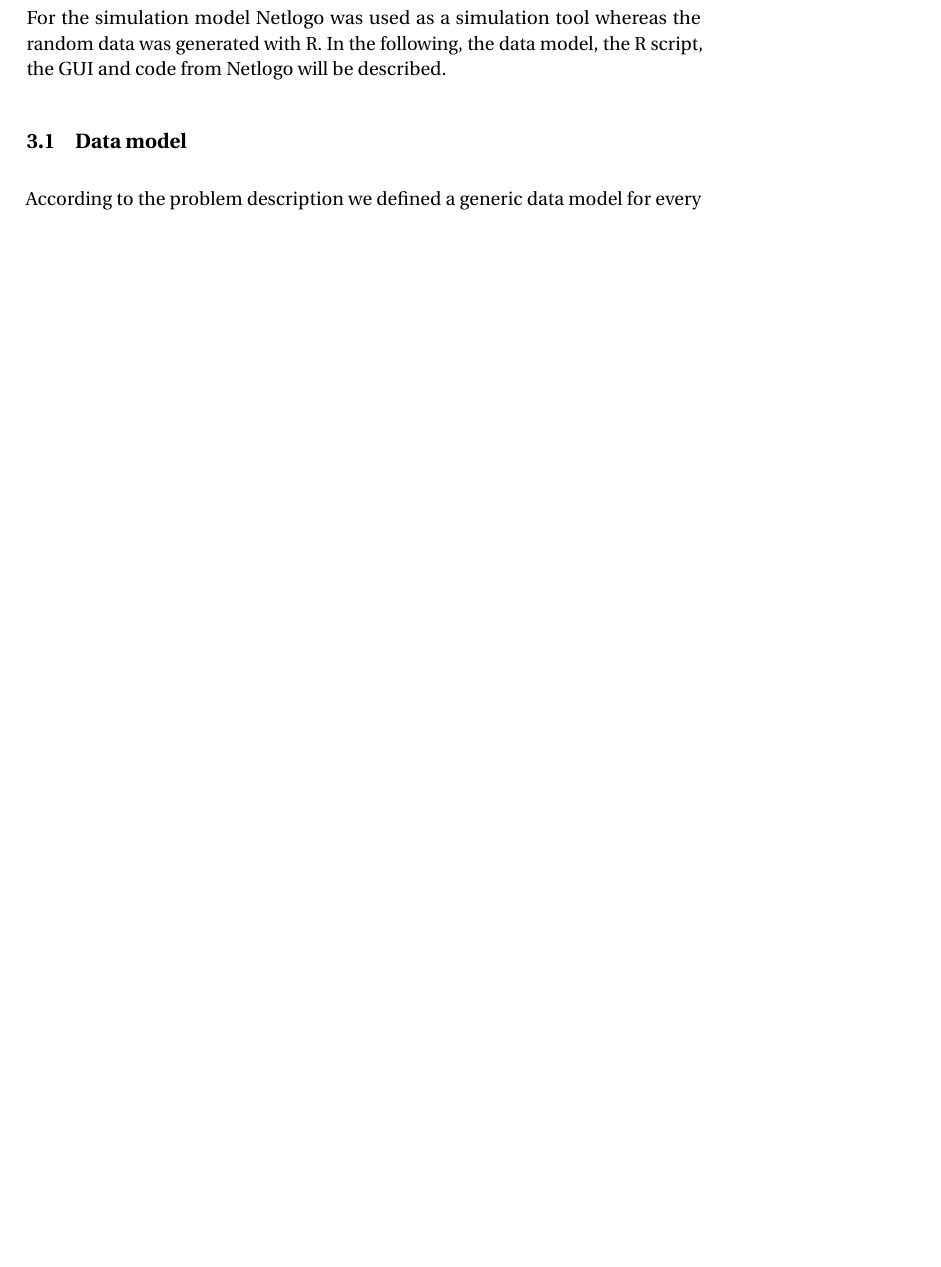
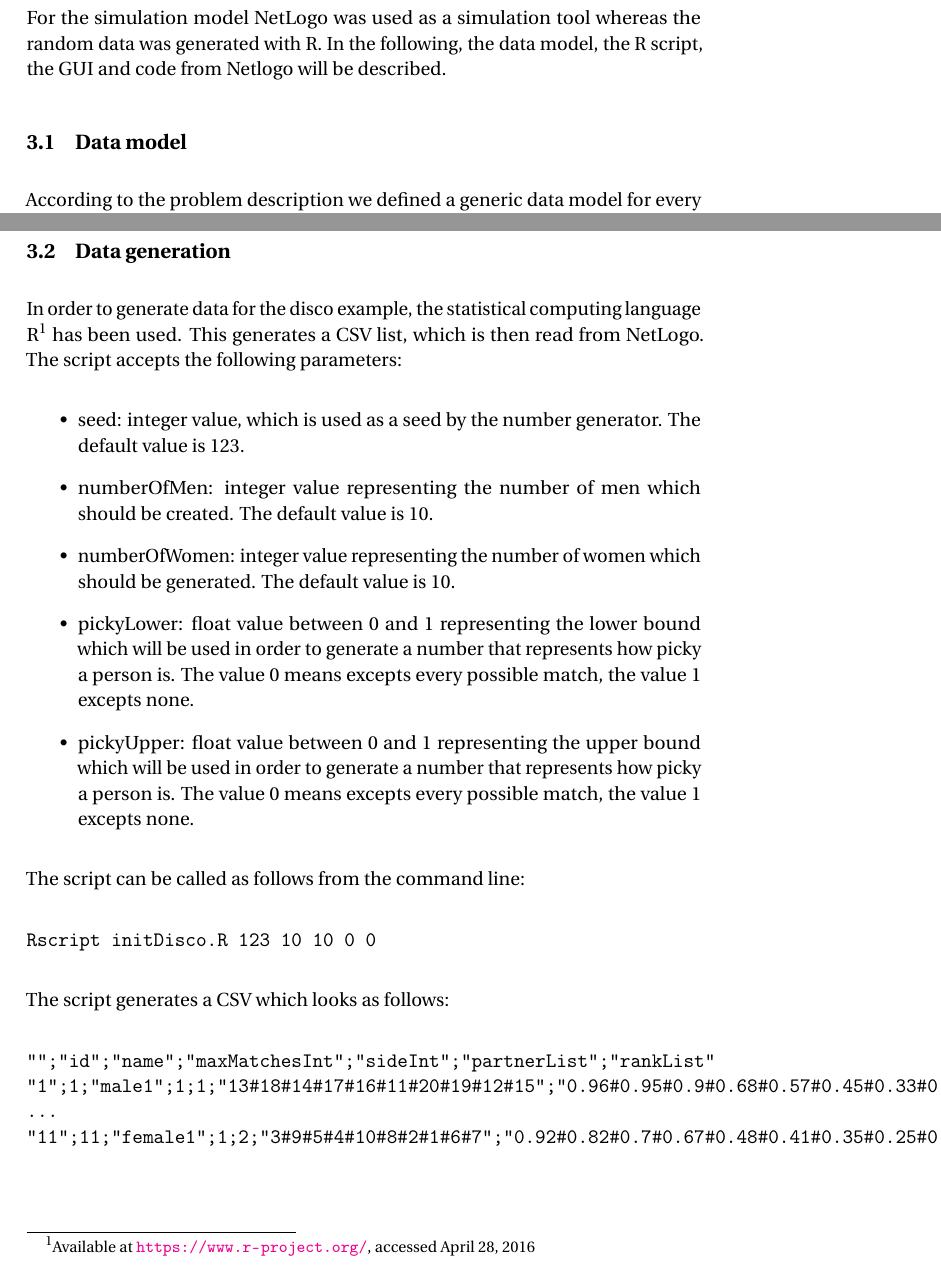
Before and after one commit to e0725439/ac.at.tuwien.ss2016.aep, a LaTeX document (Report/report.tex, which reads Report/prototype.tex): part of page 11 of 15 before the commit and two parts of pages 11 and 12 of 16 after it, the two joined at a grey line, cut so that both start at the same text, the shorter picture padded with empty space. Compiled offline with pdfLaTeX.

Commit message:
R script for data generation documented

```diff
--- a/Report/prototype.tex
+++ b/Report/prototype.tex
@@ -16,3 +16,28 @@ This data model is valid for the disco example, the university and labour market
 	\item tmpMatchList: list containing the identifiers of individuals to whom a temporary match was established
 	\item activeFlag: boolean value stating if an individual is matched or not respectively if the individual gave up (they already proposed to all individuals from the partnerList but only received rejections)
 \end{itemize}
+
+\subsection{Data generation}
+In order to generate data for the disco example, the statistical computing language R\footnote{Available at \url{https://www.r-project.org/}, accessed April 28, 2016} has been used.
+This generates a CSV list, which is then read from NetLogo.
+The script accepts the following parameters:
+\begin{itemize}
+	\item seed: integer value, which is used as a seed by the number generator. The default value is 123.
+	\item numberOfMen: integer value representing the number of men which should be created. The default value is 10.
+	\item numberOfWomen: integer value representing the number of women which should be generated. The default value is 10.
+	\item pickyLower: float value between 0 and 1 representing the lower bound which will be used in order to generate a number that represents how picky a person is. The value 0 means excepts every possible match, the value 1 excepts none.
+	\item pickyUpper: float value between 0 and 1 representing the upper bound which will be used in order to generate a number that represents how picky a person is. The value 0 means excepts every possible match, the value 1 excepts none.
+\end{itemize}
+
+The script can be called as follows from the command line:
+\begin{verbatim}
+Rscript initDisco.R 123 10 10 0 0
+\end{verbatim}
+
+The script generates a CSV which looks as follows:
+\begin{verbatim}
+"";"id";"name";"maxMatchesInt";"sideInt";"partnerList";"rankList"
+"1";1;"male1";1;1;"13#18#14#17#16#11#20#19#12#15";"0.96#0.95#0.9#0.68#0.57#0.45#0.33#0.25#0.1#0.04"
+...
+"11";11;"female1";1;2;"3#9#5#4#10#8#2#1#6#7";"0.92#0.82#0.7#0.67#0.48#0.41#0.35#0.25#0.22#0.05"
+\end{verbatim}
```
Also changed, not shown: Report/report.pdf, Report/prototype.tex (2 more changed lines).
